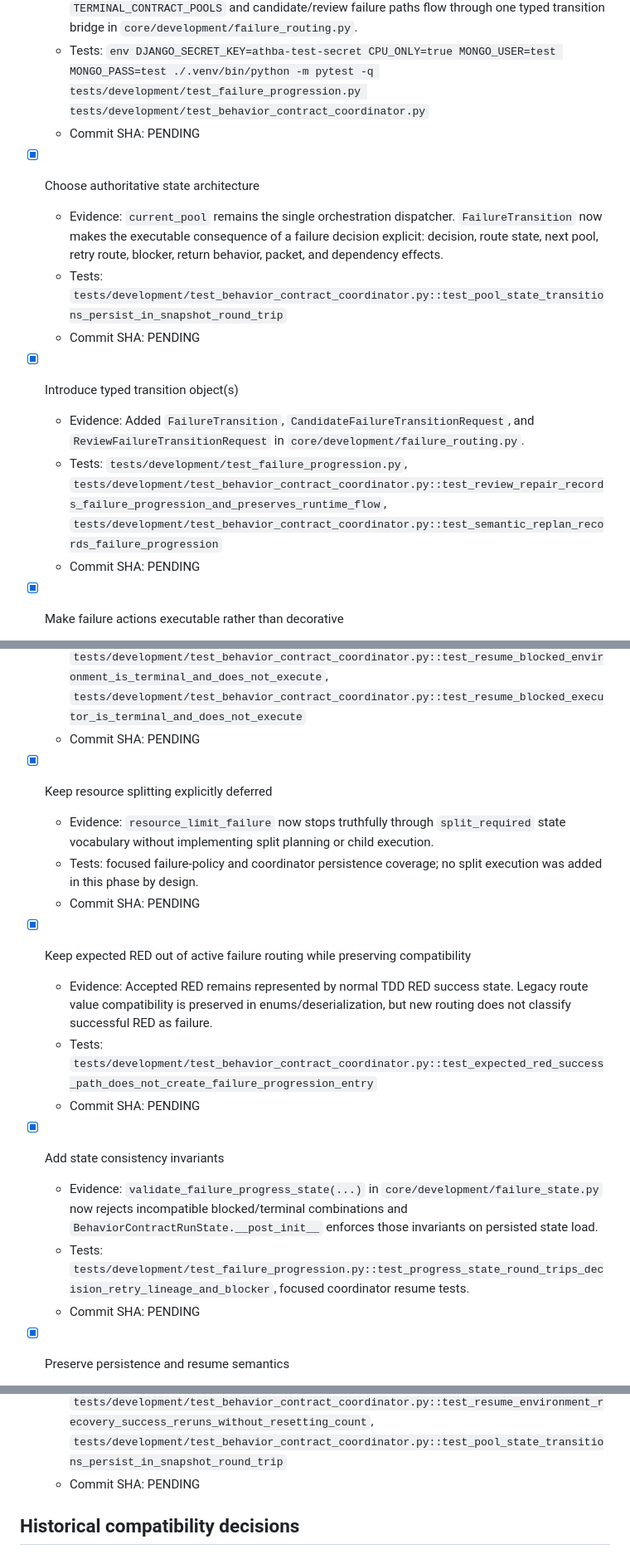
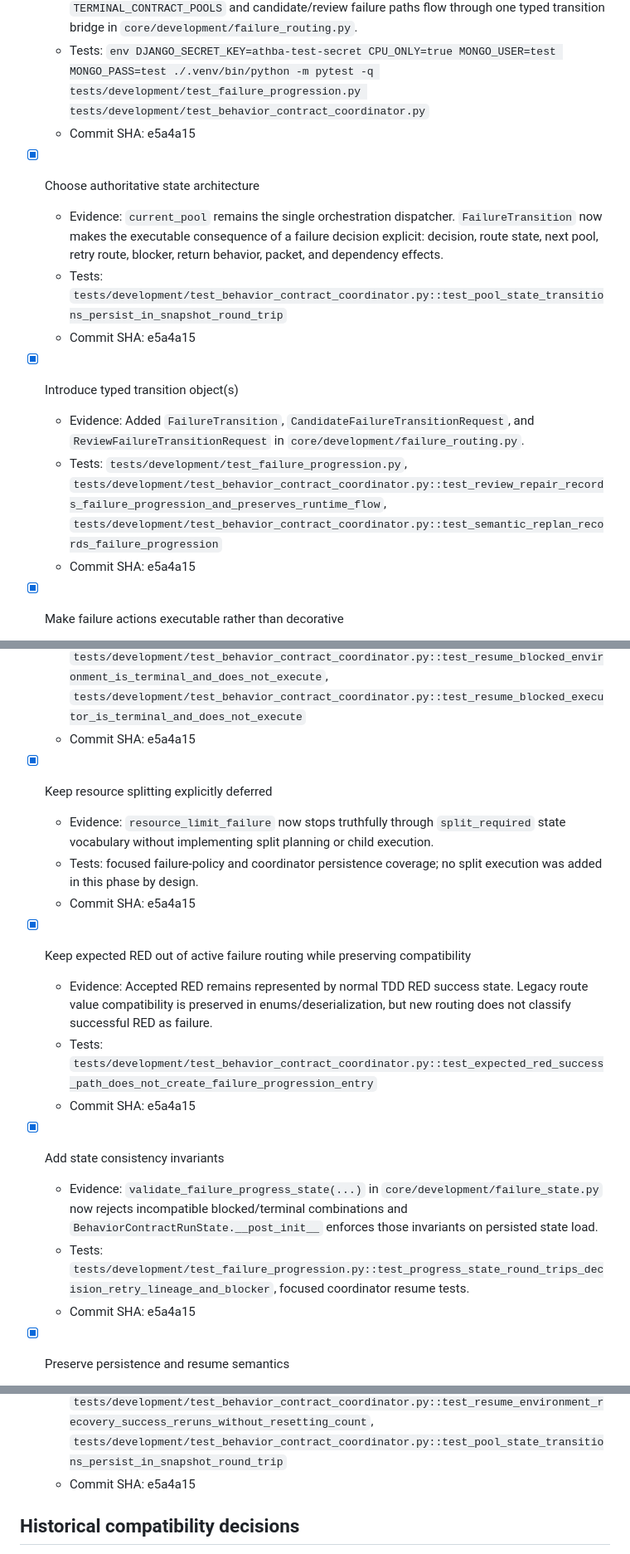
Before and after one commit to Tommyboyjedi/ATHBA, a Markdown page: docs/pr17_failure_state_machine_unification.md, 3 parts joined by grey strips. Shown at 83% size. Drawn GitHub-style.

Commit message:
Record failure state machine unification ledger

```diff
--- a/docs/pr17_failure_state_machine_unification.md
+++ b/docs/pr17_failure_state_machine_unification.md
@@ -10,17 +10,17 @@ Protected legacy snapshot: `8334f42a8865b9360972f5e0422a8f61d02dedb6`
 - [x] Confirm original inconsistency
   - Evidence: `BehaviorContractRunState.current_pool` remained the only dispatcher while `FailureProgressState.state` persisted mostly sideband route vocabulary. `BehaviorContractCoordinator.run_contract()` now terminates on `TERMINAL_CONTRACT_POOLS` and candidate/review failure paths flow through one typed transition bridge in `core/development/failure_routing.py`.
   - Tests: `env DJANGO_SECRET_KEY=athba-test-secret CPU_ONLY=true MONGO_USER=test MONGO_PASS=test ./.venv/bin/python -m pytest -q tests/development/test_failure_progression.py tests/development/test_behavior_contract_coordinator.py`
-  - Commit SHA: PENDING
+  - Commit SHA: e5a4a15
 
 - [x] Choose authoritative state architecture
   - Evidence: `current_pool` remains the single orchestration dispatcher. `FailureTransition` now makes the executable consequence of a failure decision explicit: decision, route state, next pool, retry route, blocker, return behavior, packet, and dependency effects.
   - Tests: `tests/development/test_behavior_contract_coordinator.py::test_pool_state_transitions_persist_in_snapshot_round_trip`
-  - Commit SHA: PENDING
+  - Commit SHA: e5a4a15
 
 - [x] Introduce typed transition object(s)
   - Evidence: Added `FailureTransition`, `CandidateFailureTransitionRequest`, and `ReviewFailureTransitionRequest` in `core/development/failure_routing.py`.
   - Tests: `tests/development/test_failure_progression.py`, `tests/development/test_behavior_contract_coordinator.py::test_review_repair_records_failure_progression_and_preserves_runtime_flow`, `tests/development/test_behavior_contract_coordinator.py::test_semantic_replan_records_failure_progression`
-  - Commit SHA: PENDING
+  - Commit SHA: e5a4a15
 
 - [x] Make failure actions executable rather than decorative
   - Evidence: `behavior_contract_coordinator.py` now routes candidate failures by `ProgressionAction`, not by implicit classification fallthrough. Unsupported actions fail closed to explicit `replan_ready` or truthful blocked states.
@@ -40,27 +40,27 @@ Protected legacy snapshot: `8334f42a8865b9360972f5e0422a8f61d02dedb6`
 - [x] Make executor and environment terminal semantics truthful
   - Evidence: Added contract pools `blocked_executor`, `blocked_environment`, and `split_required`. Environment recovery success reruns from trusted revision; exhaustion blocks in `blocked_environment`. Executor transport failures block in `blocked_executor` instead of pretending software replanning can recover rack infrastructure.
   - Tests: `tests/development/test_behavior_contract_coordinator.py::test_environment_recovery_success_reruns_from_trusted_revision`, `tests/development/test_behavior_contract_coordinator.py::test_environment_recovery_exhaustion_blocks_environment_truthfully`, `tests/development/test_behavior_contract_coordinator.py::test_executor_failure_stops_safely_in_blocked_executor_pool`, `tests/development/test_behavior_contract_coordinator.py::test_resume_blocked_environment_is_terminal_and_does_not_execute`, `tests/development/test_behavior_contract_coordinator.py::test_resume_blocked_executor_is_terminal_and_does_not_execute`
-  - Commit SHA: PENDING
+  - Commit SHA: e5a4a15
 
 - [x] Keep resource splitting explicitly deferred
   - Evidence: `resource_limit_failure` now stops truthfully through `split_required` state vocabulary without implementing split planning or child execution.
   - Tests: focused failure-policy and coordinator persistence coverage; no split execution was added in this phase by design.
-  - Commit SHA: PENDING
+  - Commit SHA: e5a4a15
 
 - [x] Keep expected RED out of active failure routing while preserving compatibility
   - Evidence: Accepted RED remains represented by normal TDD RED success state. Legacy route value compatibility is preserved in enums/deserialization, but new routing does not classify successful RED as failure.
   - Tests: `tests/development/test_behavior_contract_coordinator.py::test_expected_red_success_path_does_not_create_failure_progression_entry`
-  - Commit SHA: PENDING
+  - Commit SHA: e5a4a15
 
 - [x] Add state consistency invariants
   - Evidence: `validate_failure_progress_state(...)` in `core/development/failure_state.py` now rejects incompatible blocked/terminal combinations and `BehaviorContractRunState.__post_init__` enforces those invariants on persisted state load.
   - Tests: `tests/development/test_failure_progression.py::test_progress_state_round_trips_decision_retry_lineage_and_blocker`, focused coordinator resume tests.
-  - Commit SHA: PENDING
+  - Commit SHA: e5a4a15
 
 - [x] Preserve persistence and resume semantics
   - Evidence: failure history, retry counts, blocker strings, dependency decisions, repair packets, and truthful `current_pool` values persist through `BehaviorContractRunState` and `TddSnapshot` round trips.
   - Tests: `tests/development/test_behavior_contract_coordinator.py::test_resume_tester_repair_retry_preserves_transition_and_trusted_base`, `tests/development/test_behavior_contract_coordinator.py::test_resume_developer_repair_retry_preserves_transition_and_red_base`, `tests/development/test_behavior_contract_coordinator.py::test_resume_environment_recovery_success_reruns_without_resetting_count`, `tests/development/test_behavior_contract_coordinator.py::test_pool_state_transitions_persist_in_snapshot_round_trip`
-  - Commit SHA: PENDING
+  - Commit SHA: e5a4a15
 
 ## Historical compatibility decisions
 
```
Also changed, not shown: other parts of docs/pr17_failure_state_machine_unification.md (+7 -3 lines).
